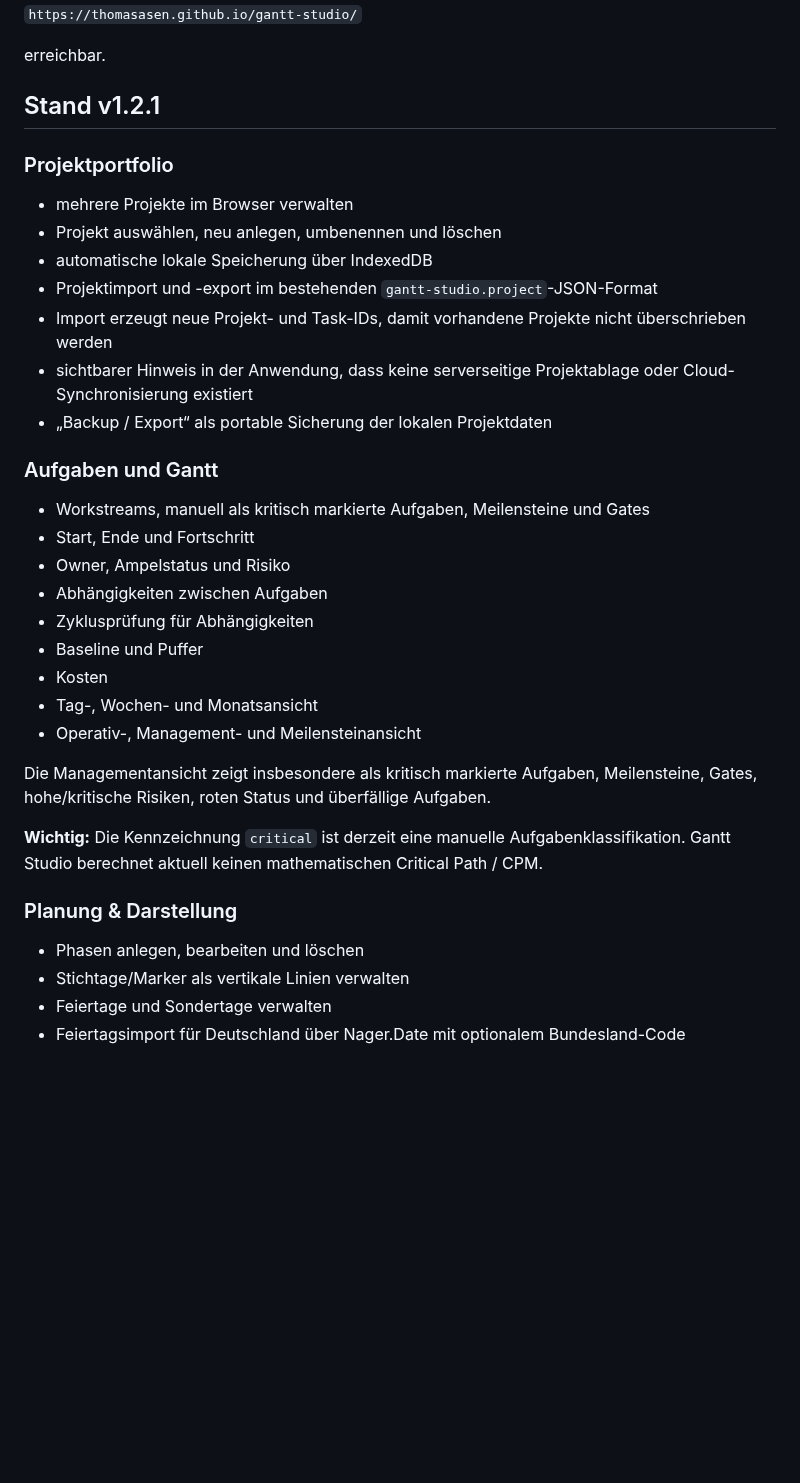
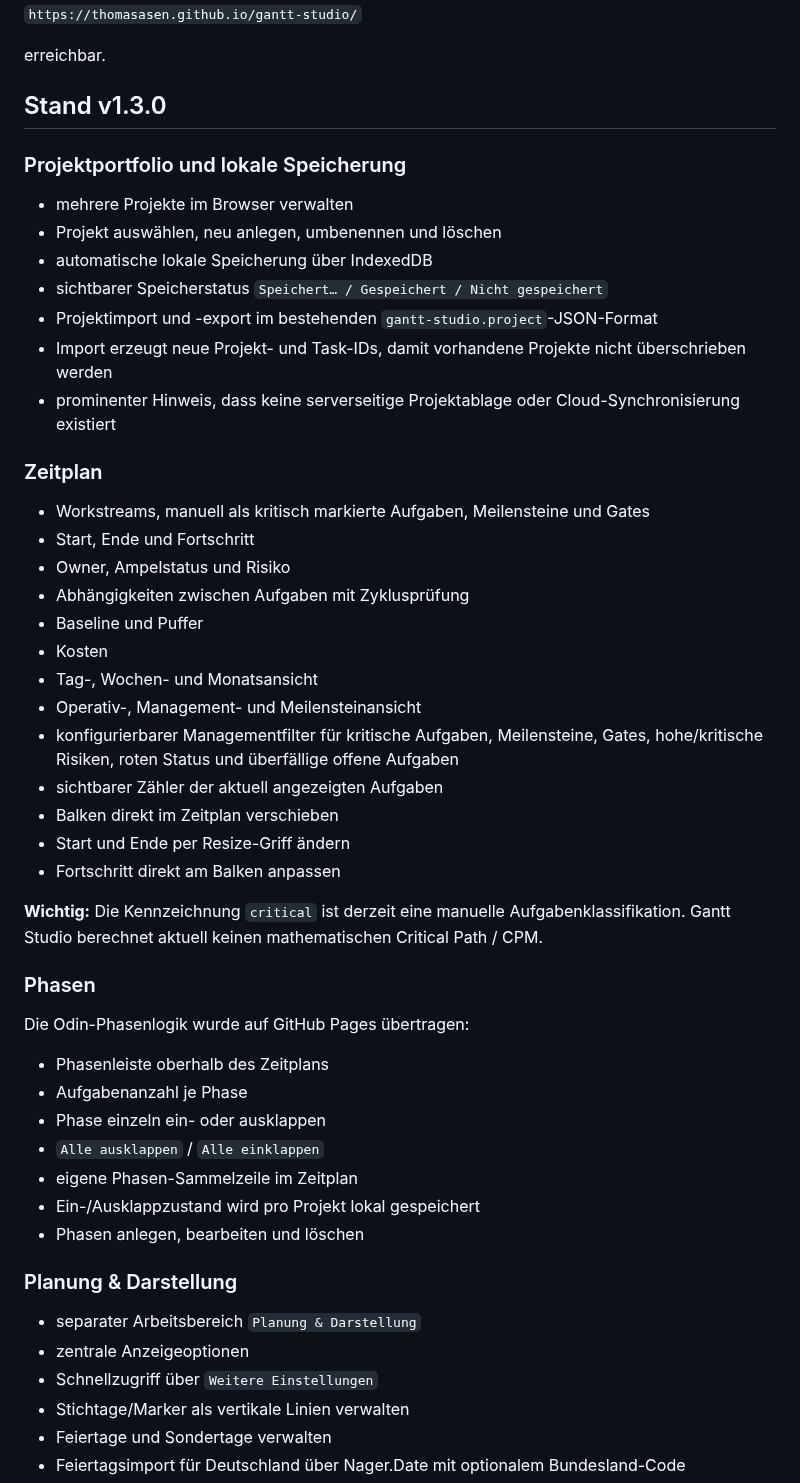
Before and after one commit to thomasasen/gantt-studio, a Markdown page: README.md, the part around one of its changes. Drawn GitHub-style; blank space fills up the shorter version.

Commit message:
Document Odin parity release v1.3.0

```diff
--- a/README.md
+++ b/README.md
@@ -10,37 +10,53 @@ Die Anwendung ist unter
 
 erreichbar.
 
-## Stand v1.2.1
+## Stand v1.3.0
 
-### Projektportfolio
+### Projektportfolio und lokale Speicherung
 
 - mehrere Projekte im Browser verwalten
 - Projekt auswählen, neu anlegen, umbenennen und löschen
 - automatische lokale Speicherung über IndexedDB
+- sichtbarer Speicherstatus `Speichert… / Gespeichert / Nicht gespeichert`
 - Projektimport und -export im bestehenden `gantt-studio.project`-JSON-Format
 - Import erzeugt neue Projekt- und Task-IDs, damit vorhandene Projekte nicht überschrieben werden
-- sichtbarer Hinweis in der Anwendung, dass keine serverseitige Projektablage oder Cloud-Synchronisierung existiert
-- „Backup / Export“ als portable Sicherung der lokalen Projektdaten
+- prominenter Hinweis, dass keine serverseitige Projektablage oder Cloud-Synchronisierung existiert
 
-### Aufgaben und Gantt
+### Zeitplan
 
 - Workstreams, manuell als kritisch markierte Aufgaben, Meilensteine und Gates
 - Start, Ende und Fortschritt
 - Owner, Ampelstatus und Risiko
-- Abhängigkeiten zwischen Aufgaben
-- Zyklusprüfung für Abhängigkeiten
+- Abhängigkeiten zwischen Aufgaben mit Zyklusprüfung
 - Baseline und Puffer
 - Kosten
 - Tag-, Wochen- und Monatsansicht
 - Operativ-, Management- und Meilensteinansicht
-
-Die Managementansicht zeigt insbesondere als kritisch markierte Aufgaben, Meilensteine, Gates, hohe/kritische Risiken, roten Status und überfällige Aufgaben.
+- konfigurierbarer Managementfilter für kritische Aufgaben, Meilensteine, Gates, hohe/kritische Risiken, roten Status und überfällige offene Aufgaben
+- sichtbarer Zähler der aktuell angezeigten Aufgaben
+- Balken direkt im Zeitplan verschieben
+- Start und Ende per Resize-Griff ändern
+- Fortschritt direkt am Balken anpassen
 
 **Wichtig:** Die Kennzeichnung `critical` ist derzeit eine manuelle Aufgabenklassifikation. Gantt Studio berechnet aktuell keinen mathematischen Critical Path / CPM.
 
+### Phasen
+
+Die Odin-Phasenlogik wurde auf GitHub Pages übertragen:
+
+- Phasenleiste oberhalb des Zeitplans
+- Aufgabenanzahl je Phase
+- Phase einzeln ein- oder ausklappen
+- `Alle ausklappen` / `Alle einklappen`
+- eigene Phasen-Sammelzeile im Zeitplan
+- Ein-/Ausklappzustand wird pro Projekt lokal gespeichert
+- Phasen anlegen, bearbeiten und löschen
+
 ### Planung & Darstellung
 
-- Phasen anlegen, bearbeiten und löschen
+- separater Arbeitsbereich `Planung & Darstellung`
+- zentrale Anzeigeoptionen
+- Schnellzugriff über `Weitere Einstellungen`
 - Stichtage/Marker als vertikale Linien verwalten
 - Feiertage und Sondertage verwalten
 - Feiertagsimport für Deutschland über Nager.Date mit optionalem Bundesland-Code
```
Also changed, not shown: other parts of README.md (+27 -8 lines).
